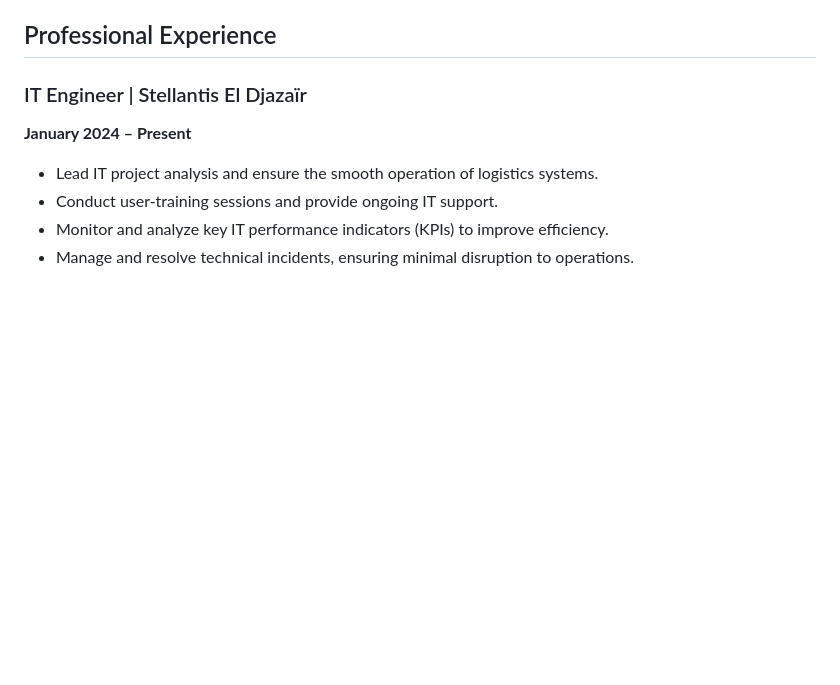
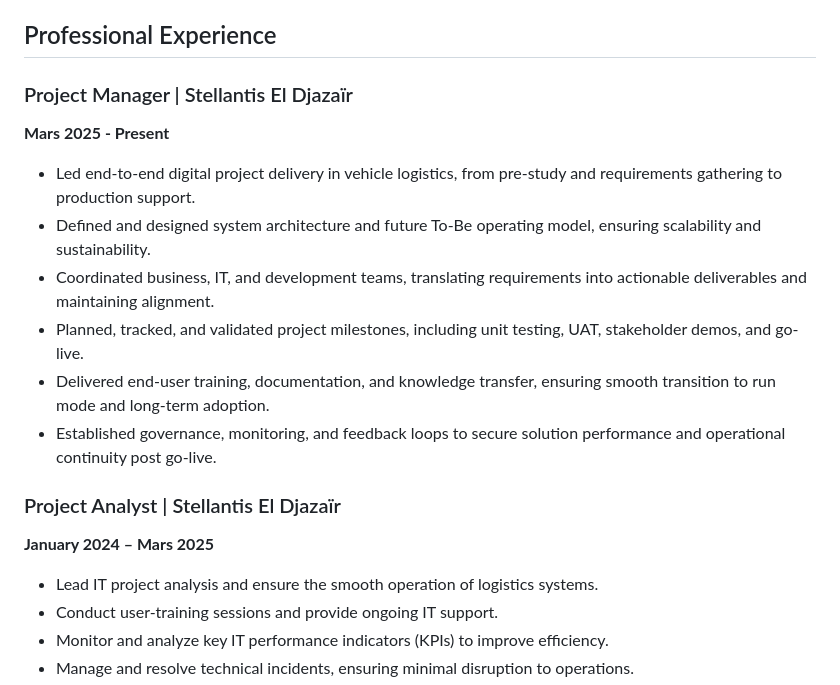
Before and after one commit to thbob2/Chouaib-Boubekeur, a Markdown page: README.md, the part around the change. Drawn GitHub-style; blank space fills up the shorter version.

```diff
--- a/README.md
+++ b/README.md
@@ -12,8 +12,18 @@ Detail-oriented and experienced Software Engineer with a specialization in full-
 
 ## Professional Experience
 
-### IT Engineer | Stellantis El Djazaïr
-**January 2024 – Present**
+### Project Manager | Stellantis El Djazaïr
+**Mars 2025 - Present**
+ - Led end-to-end digital project delivery in vehicle logistics, from pre-study and requirements gathering to production support.
+ - Defined and designed system architecture and future To-Be operating model, ensuring scalability and sustainability.
+ - Coordinated business, IT, and development teams, translating requirements into actionable deliverables and maintaining alignment.
+ - Planned, tracked, and validated project milestones, including unit testing, UAT, stakeholder demos, and go-live.
+ - Delivered end-user training, documentation, and knowledge transfer, ensuring smooth transition to run mode and long-term adoption.
+ - Established governance, monitoring, and feedback loops to secure solution performance and operational continuity post go-live.
+
+
+### Project Analyst | Stellantis El Djazaïr
+**January 2024 – Mars 2025**
 - Lead IT project analysis and ensure the smooth operation of logistics systems.
 - Conduct user-training sessions and provide ongoing IT support.
 - Monitor and analyze key IT performance indicators (KPIs) to improve efficiency.
```
